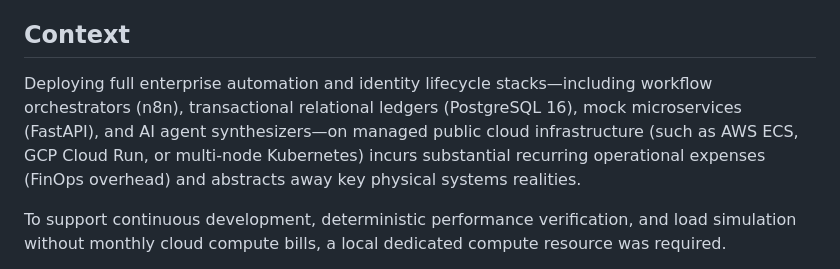
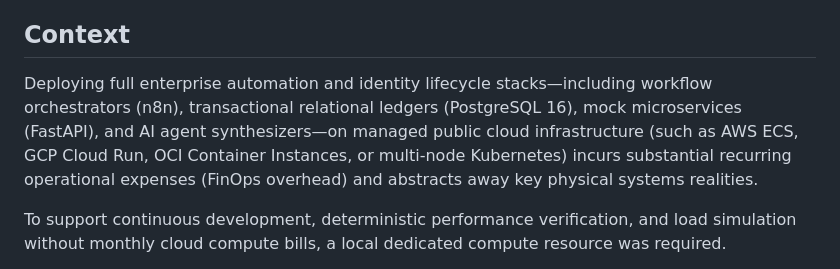
Before and after one commit to PhilipeOliveiraS/edge-lab-infrastructure, a Markdown page: docs/adr/0001-constraint-driven-bare-metal-compute.md, the part around the change. Rendered like a GitHub page.

```diff
--- a/docs/adr/0001-constraint-driven-bare-metal-compute.md
+++ b/docs/adr/0001-constraint-driven-bare-metal-compute.md
@@ -4,7 +4,7 @@
 Accepted
 
 ## Context
-Deploying full enterprise automation and identity lifecycle stacks—including workflow orchestrators (n8n), transactional relational ledgers (PostgreSQL 16), mock microservices (FastAPI), and AI agent synthesizers—on managed public cloud infrastructure (such as AWS ECS, GCP Cloud Run, or multi-node Kubernetes) incurs substantial recurring operational expenses (FinOps overhead) and abstracts away key physical systems realities.
+Deploying full enterprise automation and identity lifecycle stacks—including workflow orchestrators (n8n), transactional relational ledgers (PostgreSQL 16), mock microservices (FastAPI), and AI agent synthesizers—on managed public cloud infrastructure (such as AWS ECS, GCP Cloud Run, OCI Container Instances, or multi-node Kubernetes) incurs substantial recurring operational expenses (FinOps overhead) and abstracts away key physical systems realities.
 
 To support continuous development, deterministic performance verification, and load simulation without monthly cloud compute bills, a local dedicated compute resource was required.
 
```
Also changed, not shown: README.md (+1 -1 lines), assets/architecture/edge-lab-topology-official.png.
